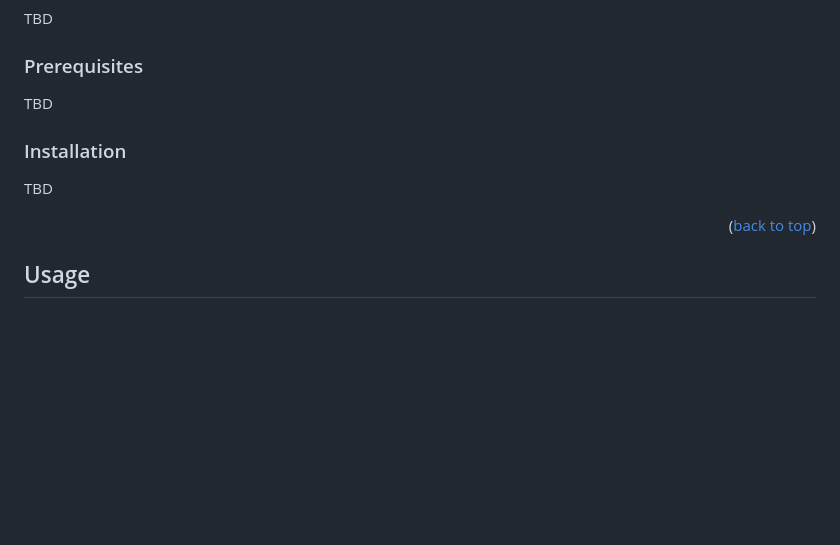
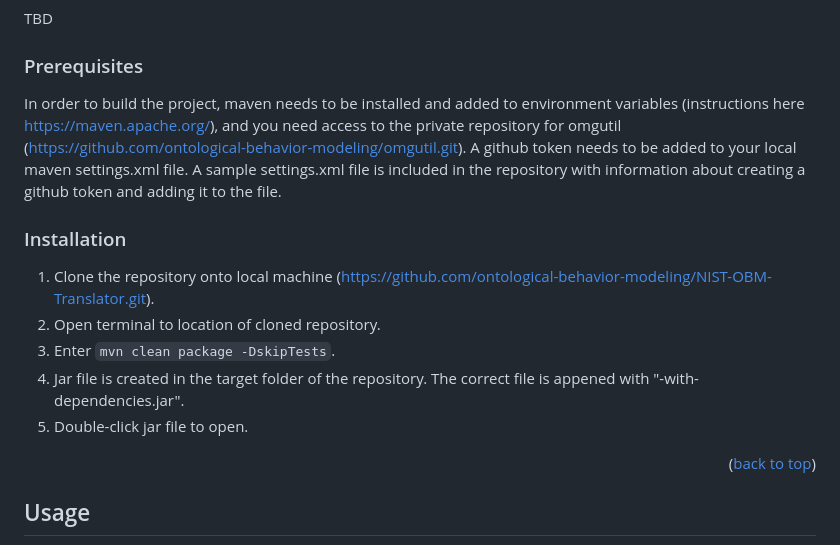
Before and after one commit to ontological-behavior-modeling/nist-obm-translator, a Markdown page: README.md, the part around the change. GitHub-like rendering; blank space fills up the shorter version.

Commit message:
Update README.md
Added information about prerequisites and installation

````diff
--- a/README.md
+++ b/README.md
@@ -121,7 +121,7 @@ TBD
 
 ### Prerequisites
 
-TBD
+In order to build the project, maven needs to be installed and added to environment variables (instructions here https://maven.apache.org/), and you need access to the private repository for omgutil (https://github.com/ontological-behavior-modeling/omgutil.git). A github token needs to be added to your local maven settings.xml file. A sample settings.xml file is included in the repository with information about creating a github token and adding it to the file.
 
 [comment]: <> (This is an example of how to list things you need to use the software and how to install them.)
 
@@ -134,7 +134,11 @@ TBD
 [comment]: <> (  ```)
 
 ### Installation
-TBD
+1. Clone the repository onto local machine (https://github.com/ontological-behavior-modeling/NIST-OBM-Translator.git).
+2. Open terminal to location of cloned repository.
+3. Enter <code>mvn clean package -DskipTests</code>.
+4. Jar file is created in the target folder of the repository. The correct file is appened with "-with-dependencies.jar".
+5. Double-click jar file to open.
 
 [comment]: <> (1. Get a free API Key at [https://example.com]&#40;https://example.com&#41;)
 
````
